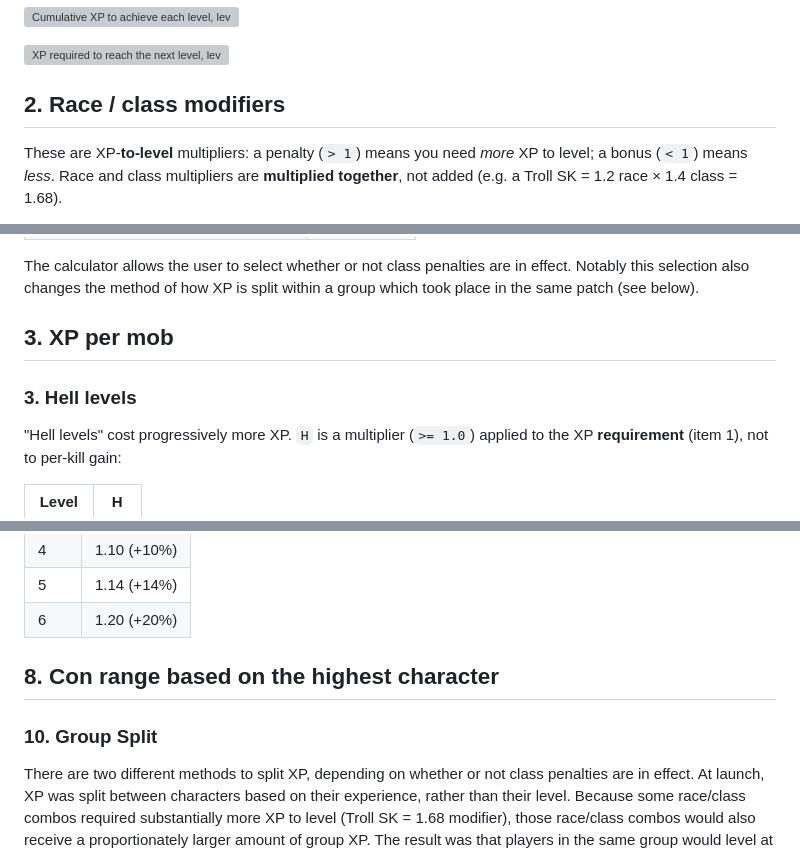
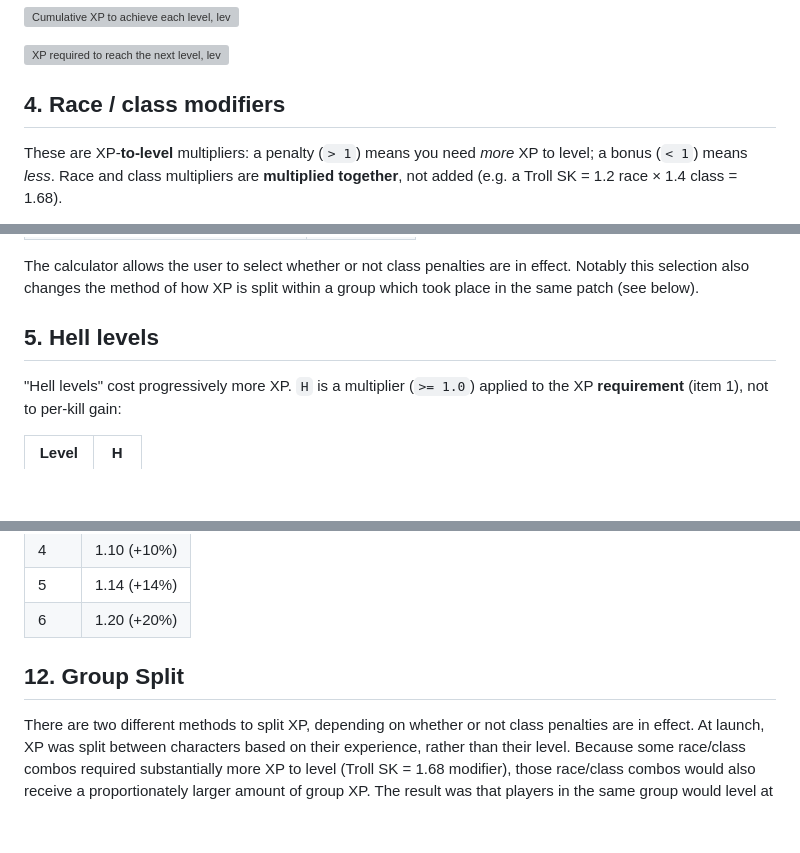
Before and after one commit to ajbtech/EQ-XP-Calculator, a Markdown page: README.md, 3 parts joined by grey strips. Rendered like a GitHub page; blank space fills up the shorter version; grey boxes are pictures that could not be loaded.

```diff
--- a/README.md
+++ b/README.md
@@ -38,7 +47,7 @@ xpToReachLevel(L) = totalXpToLevel(L) - totalXpToLevel(L - 1)
 
 ![XP required to reach the next level, levels 1–60, modifier 1.0](xp-to-next-level.svg)
 
-## 2. Race / class modifiers
+## 4. Race / class modifiers
 
 These are XP-**to-level** multipliers: a penalty (`> 1`) means you need *more*
 XP to level; a bonus (`< 1`) means *less*. Race and class
@@ -78,8 +87,7 @@ The calculator allows the user to select whether or not class penalties are in
 effect. Notably this selection also changes the method of how XP is split
 within a group which took place in the same patch (see below).
 
-## 3. XP per mob
-### 3. Hell levels
+## 5. Hell levels
 
 "Hell levels" cost progressively more XP. `H` is a multiplier (`>= 1.0`) applied
 to the XP **requirement** (item 1), not to per-kill gain:
@@ -354,9 +342,8 @@ late Velious era.
 | 6 | 1.20 (+20%) |
 
 
-## 8. Con range based on the highest character
 
-### 10. Group Split
+## 12. Group Split
 There are two different methods to split XP, depending on whether or not class
 penalties are in effect. At launch, XP was split between characters based on their
 experience, rather than their level. Because some race/class combos required
```
Also changed, not shown: other parts of README.md (+27 -53 lines).
